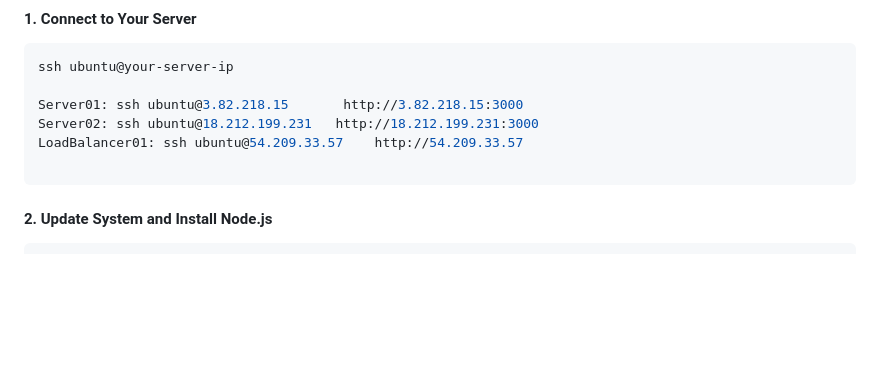
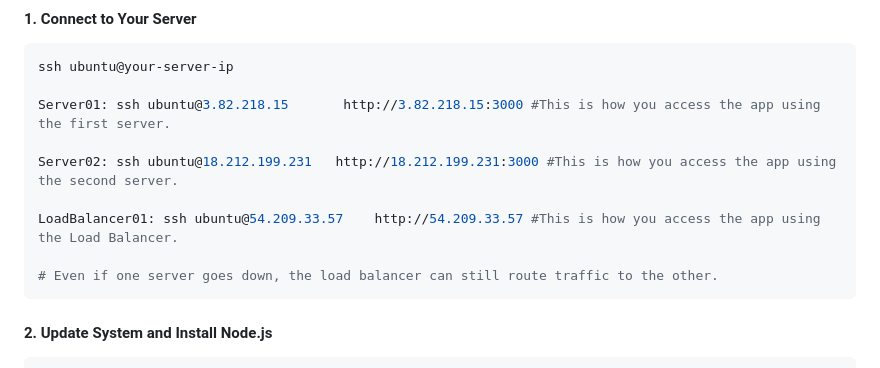
Before and after one commit to brusanganw-cmd/study-planner, a Markdown page: README.md, the part around the change. Rendered like a GitHub page; blank space fills up the shorter version.

Commit message:
README added successfully

````diff
--- a/README.md
+++ b/README.md
@@ -76,10 +76,13 @@ npx nodemon server.js
 ```bash
 ssh ubuntu@your-server-ip
 
-Server01: ssh ubuntu@3.82.218.15       http://3.82.218.15:3000
-Server02: ssh ubuntu@18.212.199.231   http://18.212.199.231:3000
-LoadBalancer01: ssh ubuntu@54.209.33.57    http://54.209.33.57
+Server01: ssh ubuntu@3.82.218.15       http://3.82.218.15:3000 #This is how you access the app using the first server.
 
+Server02: ssh ubuntu@18.212.199.231   http://18.212.199.231:3000 #This is how you access the app using the second server.
+
+LoadBalancer01: ssh ubuntu@54.209.33.57    http://54.209.33.57 #This is how you access the app using the Load Balancer.
+
+# Even if one server goes down, the load balancer can still route traffic to the other.
 ```
 
 #### 2. Update System and Install Node.js
````
